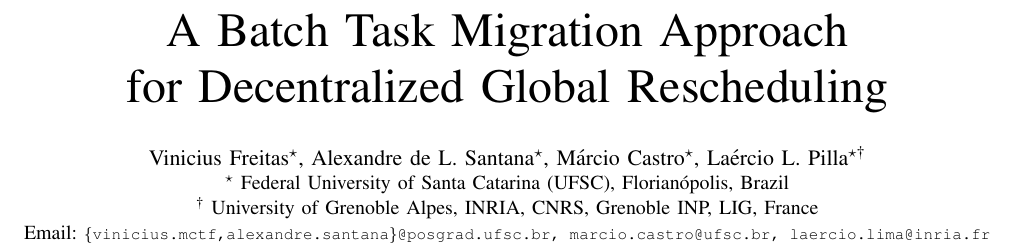
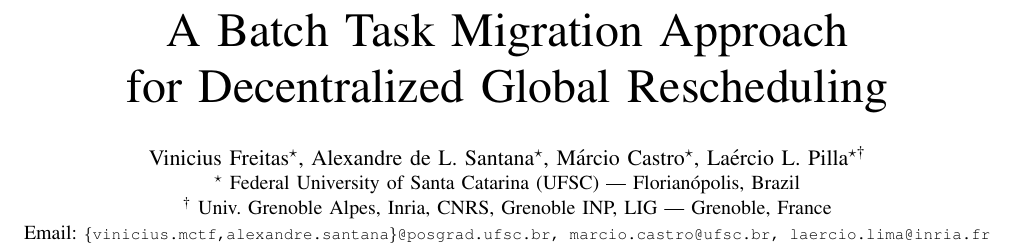
Before and after one commit to eclufsc/packdrop-paper, a LaTeX paper (root.tex): part of page 1 of 8, cut so that both start at the same text. Compiled offline with pdfLaTeX; a missing font is replaced by an installed copy or a similar font; a LaTeX package or settings file that is missing is left out.

Commit message:
Correção filiação

```diff
--- a/root.tex
+++ b/root.tex
@@ -49,8 +49,8 @@
 
 \author{
 \IEEEauthorblockN{Vinicius Freitas$^\star$, Alexandre de L. Santana$^\star$, Márcio Castro$^\star$, Laércio L. Pilla$^{\star\dagger}$\thanks{This work was partially supported by the  Brazilian Federal Agency for the Support and Evaluation of Graduate Education (CAPES) and by the Brazilian Council of Technological and Scientific Development (CNPq), project grant 401266/2016-8.}}
-\IEEEauthorblockA{$^\star$ Federal University of Santa Catarina (UFSC), Florianópolis, Brazil\\
-$^\dagger$ University of Grenoble Alpes, INRIA, CNRS, Grenoble INP, LIG, France\\
+\IEEEauthorblockA{$^\star$ Federal University of Santa Catarina (UFSC) --- Florianópolis, Brazil\\
+$^\dagger$ Univ. Grenoble Alpes, Inria, CNRS, Grenoble INP, LIG --- Grenoble, France\\
 Email: {\smaller\texttt{\{vinicius.mctf,alexandre.santana\}@posgrad.ufsc.br, marcio.castro@ufsc.br, laercio.lima@inria.fr}}}
 }
 
```
